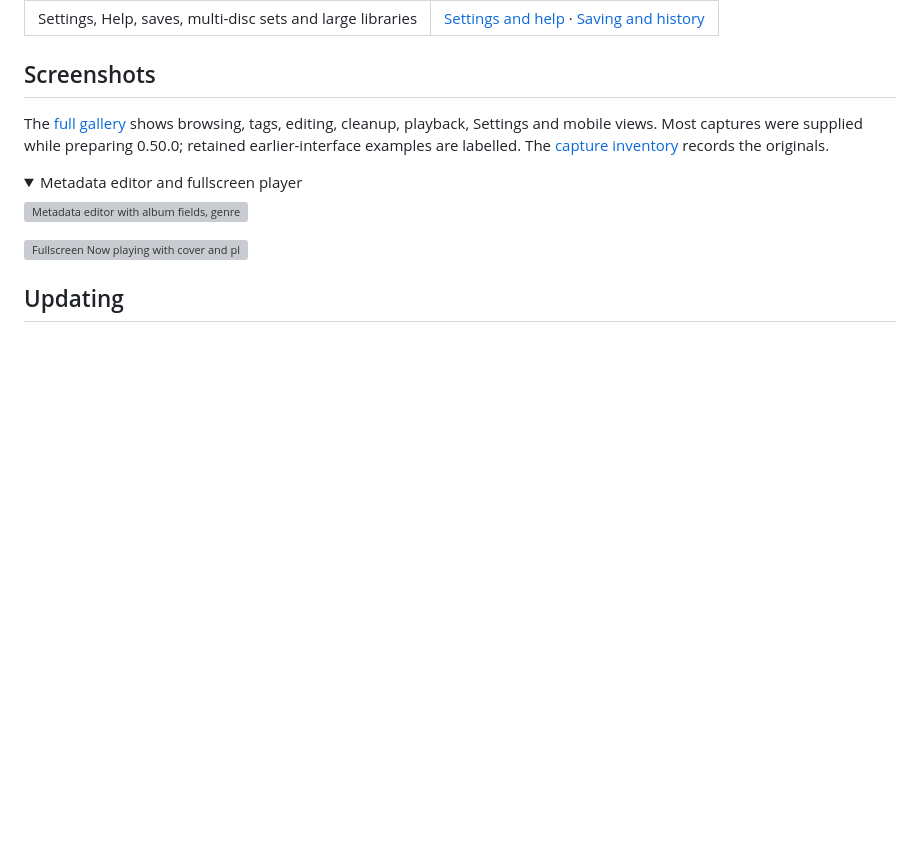
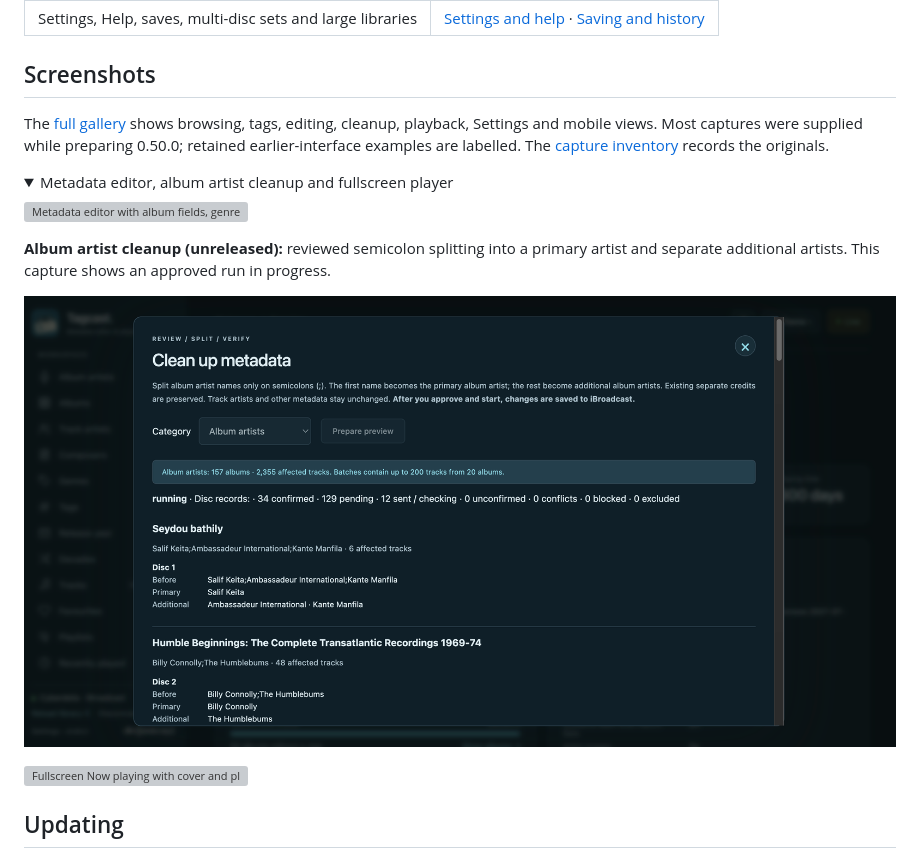
Before and after one commit to cyberdeliaAI/tagcast, a Markdown page: README.md, the part around the change. Rendered like a GitHub page; pictures changed too: docs/screenshots/cleanup-album-artists-running.png (added); folded sections open; blank space fills up the shorter version; grey boxes are pictures that could not be loaded.

Commit message:
Document album artist cleanup with supplied screenshot

```diff
--- a/README.md
+++ b/README.md
@@ -129,9 +129,14 @@ were supplied while preparing 0.50.0; retained earlier-interface examples are
 labelled. The [capture inventory](docs/screenshot-checklist.md) records the originals.
 
 <details>
-<summary>Metadata editor and fullscreen player</summary>
+<summary>Metadata editor, album artist cleanup and fullscreen player</summary>
 
 ![Metadata editor with album fields, genres and online source suggestions](docs/screenshots/editor.png)
+
+**Album artist cleanup (unreleased):** reviewed semicolon splitting into a primary
+artist and separate additional artists. This capture shows an approved run in progress.
+
+![Album artist cleanup in progress with checked disc counts and primary/additional artist names](docs/screenshots/cleanup-album-artists-running.png)
 
 ![Fullscreen Now playing with cover and playback controls](docs/screenshots/fullscreen.png)
 
```
Also changed, not shown: docs/metadata-cleanup.md (+6 -0 lines), docs/screenshot-checklist.md (+10 -0 lines).
